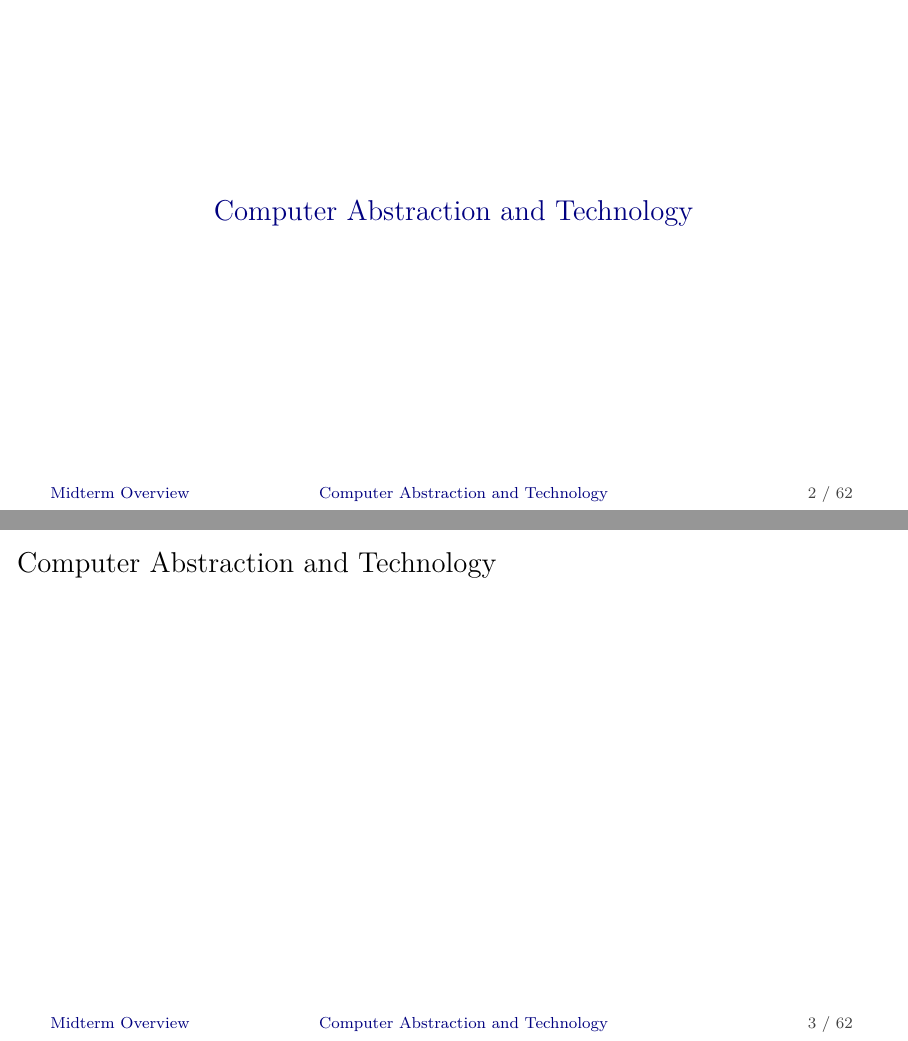
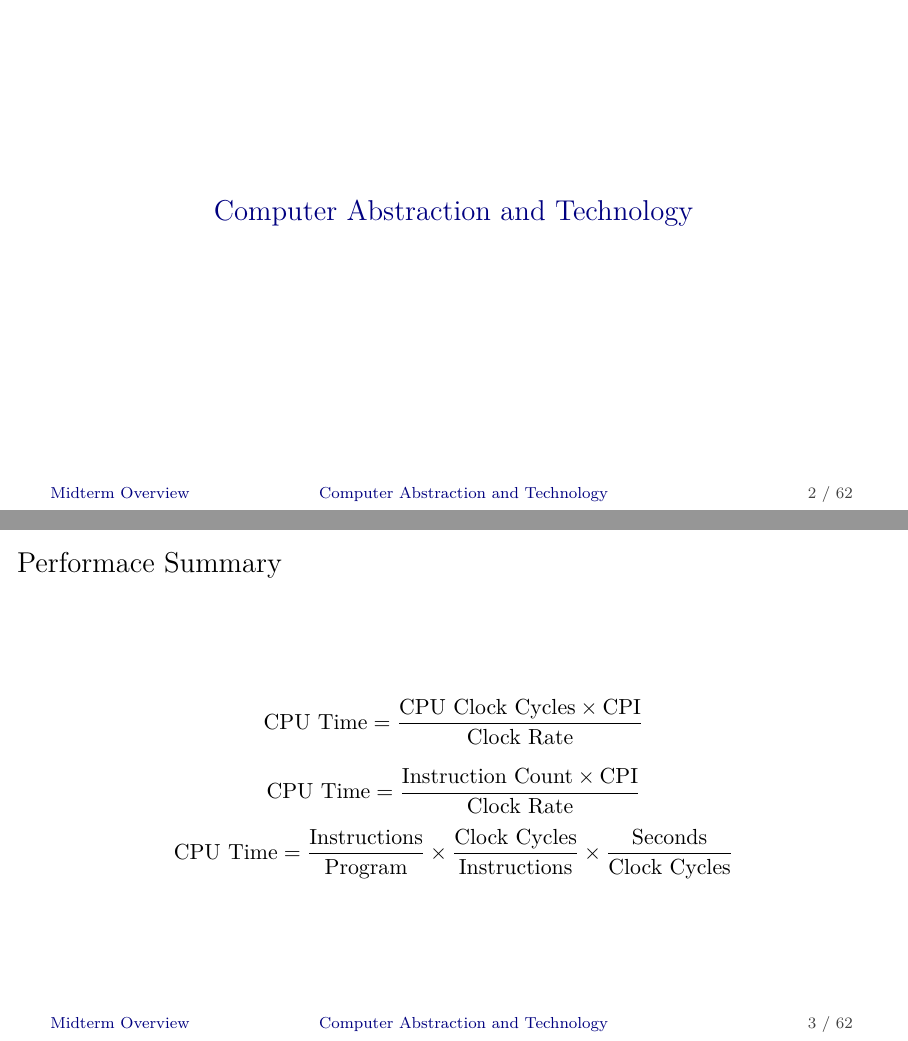
Before and after one commit to mahdihaghverdi/arch-questions-answers, LaTeX slides (presentation/slides.tex, which reads presentation/docs/first-chapter.tex): pages 3 and 4 of 63, joined at a grey line. The pictures show the PDF file presentation/slides.pdf that the author committed with the source.

Commit message:
add the first chapter only slide

```diff
--- a/presentation/docs/first-chapter.tex
+++ b/presentation/docs/first-chapter.tex
@@ -1,3 +1,14 @@
 \section{Computer Abstraction and Technology}
-\begin{frame}{Computer Abstraction and Technology}
+\begin{frame}{Performace Summary}
+\begin{equation*}
+    \text{CPU Time} = \frac{\text{CPU Clock Cycles} \times \text{CPI}}{\text{Clock Rate}}
+\end{equation*}
+\begin{equation*}
+    \text{CPU Time} = \frac{\text{Instruction Count} \times \text{CPI}}{\text{Clock Rate}}
+\end{equation*}
+\begin{equation*}
+    \text{CPU Time} = \frac{\text{Instructions}}{\text{Program}}
+    \times \frac{\text{Clock Cycles}}{\text{Instructions}}
+    \times \frac{\text{Seconds}}{\text{Clock Cycles}}
+\end{equation*}
 \end{frame}
```
Also changed, not shown: presentation/slides.pdf.
